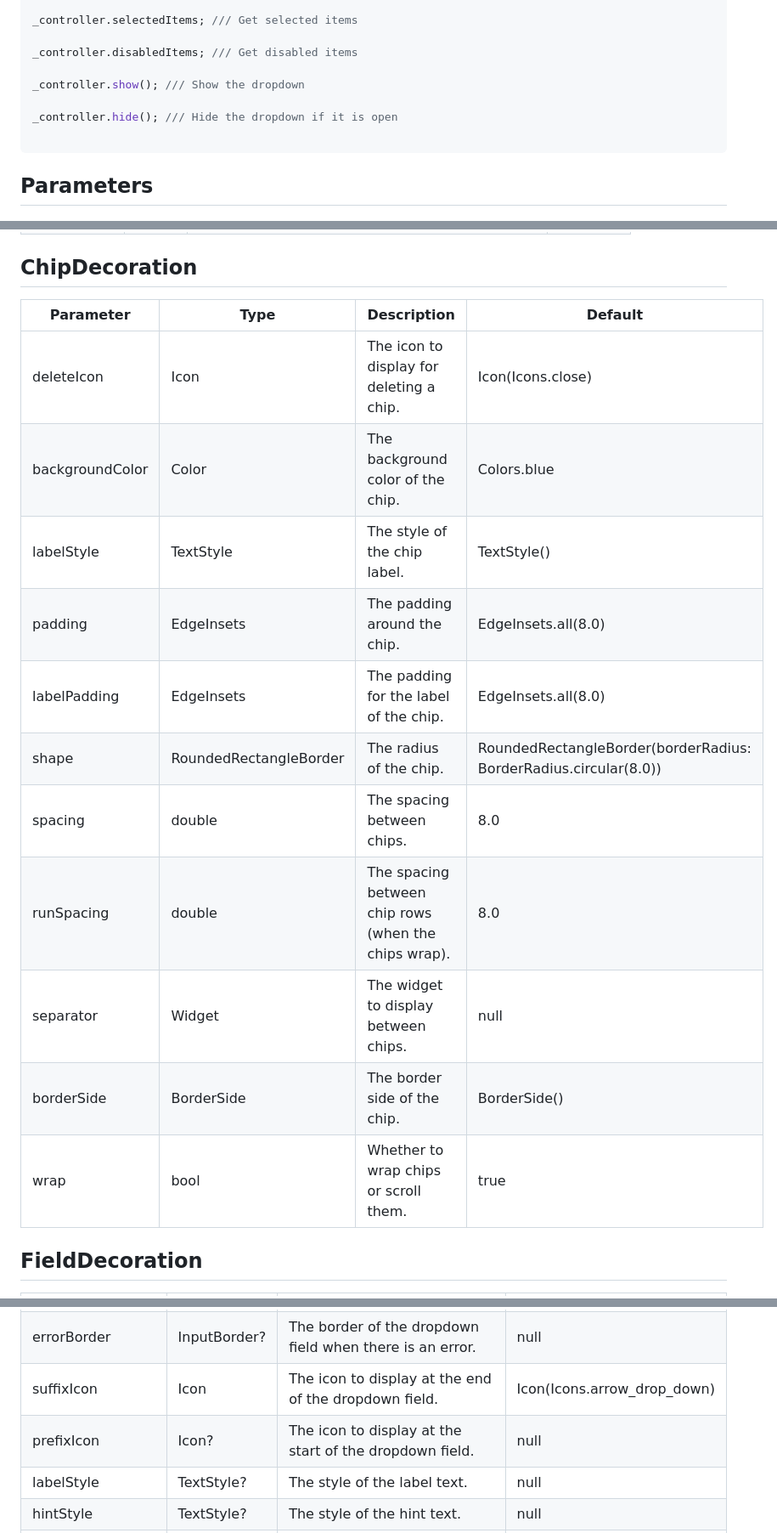
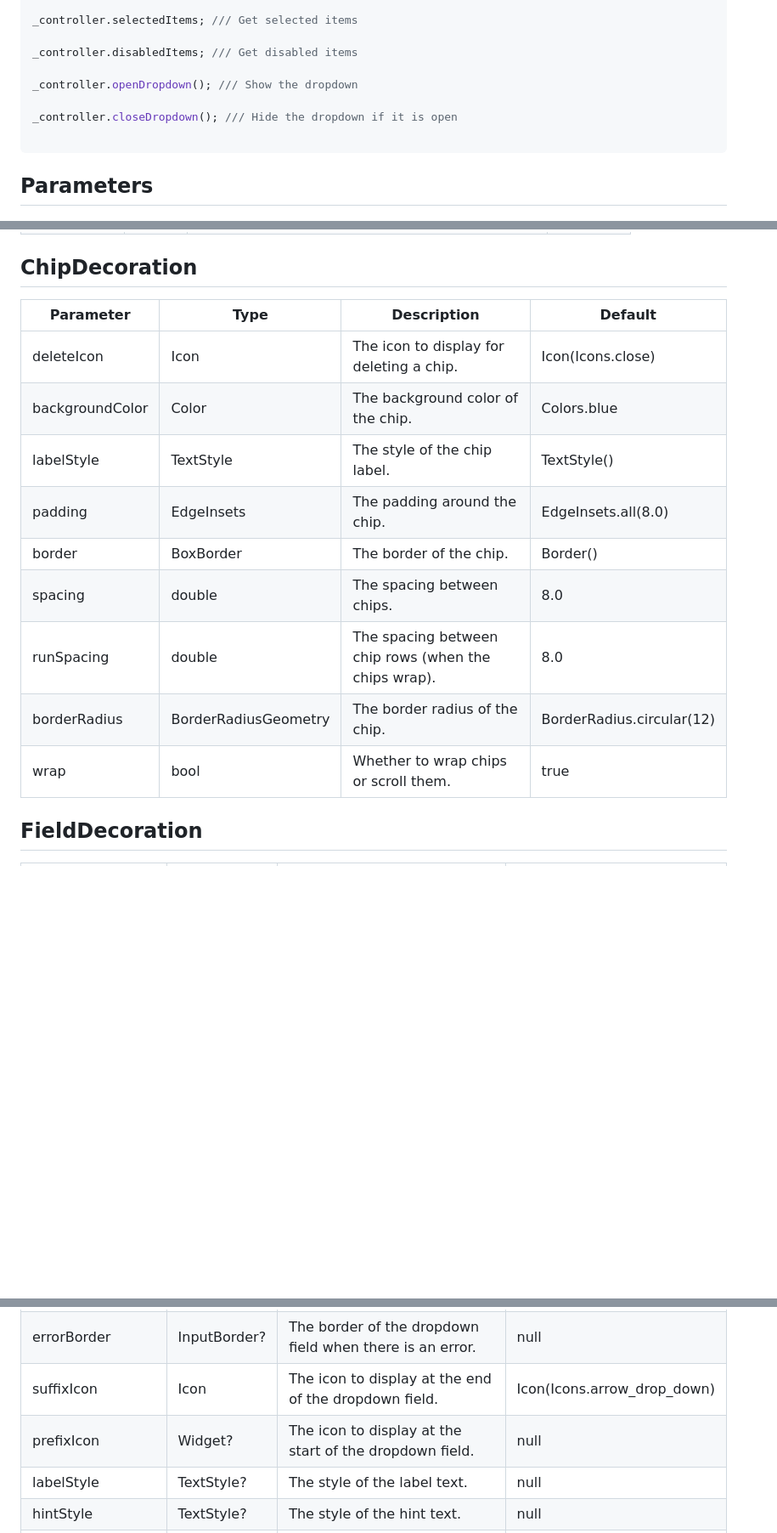
Before and after one commit to oi-narendra/multiselect-dropdown, a Markdown page: README.md, 3 parts joined by grey strips. Shown: that part at 85% size. Rendered like a GitHub page; blank space fills up the shorter version.

````diff
--- a/README.md
+++ b/README.md
@@ -46,9 +46,9 @@ _controller.selectedItems; /// Get selected items
 
 _controller.disabledItems; /// Get disabled items
 
-_controller.show(); /// Show the dropdown
+_controller.openDropdown(); /// Show the dropdown
 
-_controller.hide(); /// Hide the dropdown if it is open
+_controller.closeDropdown(); /// Hide the dropdown if it is open
 
 ```
 
@@ -89,19 +90,17 @@ _controller.hide(); /// Hide the dropdown if it is open
 
 ## ChipDecoration
 
-| Parameter       | Type                   | Description                                          | Default                                                          |
-| --------------- | ---------------------- | ---------------------------------------------------- | ---------------------------------------------------------------- |
-| deleteIcon      | Icon                   | The icon to display for deleting a chip.             | Icon(Icons.close)                                                |
-| backgroundColor | Color                  | The background color of the chip.                    | Colors.blue                                                      |
-| labelStyle      | TextStyle              | The style of the chip label.                         | TextStyle()                                                      |
-| padding         | EdgeInsets             | The padding around the chip.                         | EdgeInsets.all(8.0)                                              |
-| labelPadding    | EdgeInsets             | The padding for the label of the chip.               | EdgeInsets.all(8.0)                                              |
-| shape           | RoundedRectangleBorder | The radius of the chip.                              | RoundedRectangleBorder(borderRadius: BorderRadius.circular(8.0)) |
-| spacing         | double                 | The spacing between chips.                           | 8.0                                                              |
-| runSpacing      | double                 | The spacing between chip rows (when the chips wrap). | 8.0                                                              |
-| separator       | Widget                 | The widget to display between chips.                 | null                                                             |
-| borderSide      | BorderSide             | The border side of the chip.                         | BorderSide()                                                     |
-| wrap            | bool                   | Whether to wrap chips or scroll them.                | true                                                             |
+| Parameter       | Type       | Description                                          | Default             |
+| --------------- | ---------- | ---------------------------------------------------- | ------------------- |
+| deleteIcon      | Icon       | The icon to display for deleting a chip.             | Icon(Icons.close)   |
+| backgroundColor | Color      | The background color of the chip.                    | Colors.blue         |
+| labelStyle      | TextStyle  | The style of the chip label.                         | TextStyle()         |
+| padding         | EdgeInsets | The padding around the chip.                         | EdgeInsets.all(8.0) |
+| border          | BoxBorder  | The border of the chip.                              | Border()            |
+| spacing         | double     | The spacing between chips.                           | 8.0                 |
+| runSpacing      | double     | The spacing between chip rows (when the chips wrap). | 8.0                 |
+| borderRadius | BorderRadiusGeometry | The border radius of the chip. | BorderRadius.circular(12) |
+| wrap | bool | Whether to wrap chips or scroll them. | true |
 
 ## FieldDecoration
 
@@ -114,7 +113,7 @@ _controller.hide(); /// Hide the dropdown if it is open
 | disabledBorder    | InputBorder? | The border of the dropdown field when it is disabled.    | null                        |
 | errorBorder       | InputBorder? | The border of the dropdown field when there is an error. | null                        |
 | suffixIcon        | Icon         | The icon to display at the end of the dropdown field.    | Icon(Icons.arrow_drop_down) |
-| prefixIcon        | Icon?        | The icon to display at the start of the dropdown field.  | null                        |
+| prefixIcon        | Widget?      | The icon to display at the start of the dropdown field.  | null                        |
 | labelStyle        | TextStyle?   | The style of the label text.                             | null                        |
 | hintStyle         | TextStyle?   | The style of the hint text.                              | null                        |
 | borderRadius      | double       | The border radius of the dropdown field.                 | 8.0                         |
````
Also changed, not shown: other parts of README.md (+3 -0 lines), CHANGELOG.md (+10 -0 lines).
